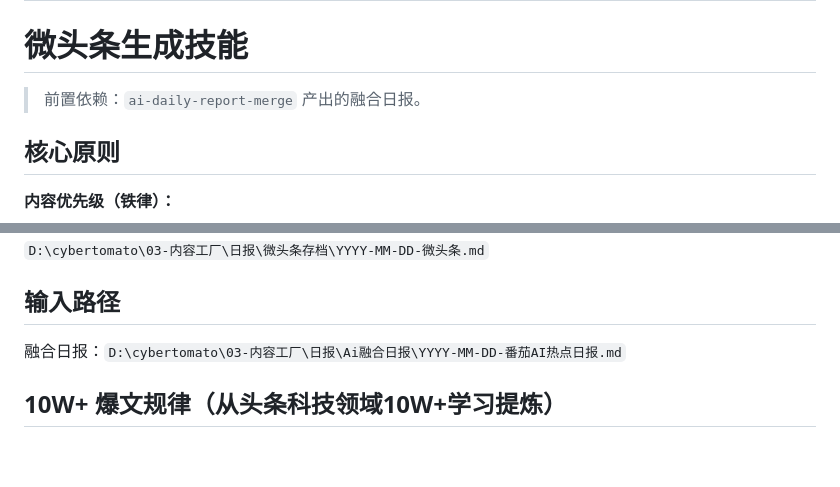
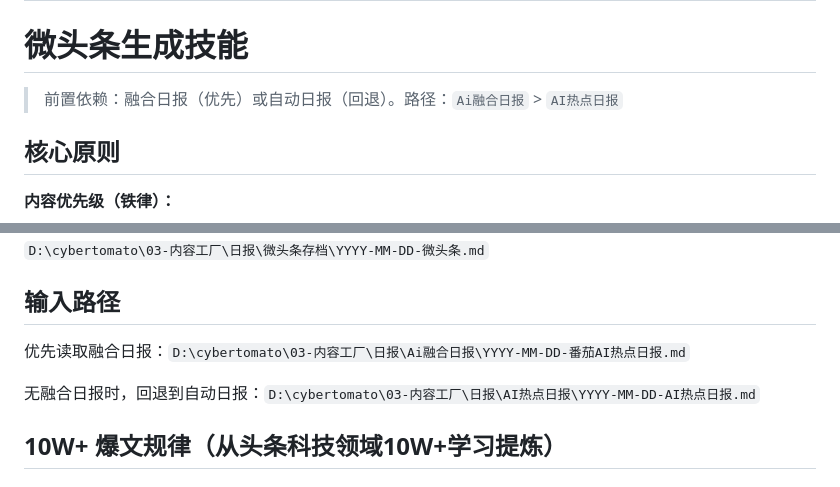
Before and after one commit to TomatoCodeBase/cybertomato-skills, a Markdown page: openclaw-workspace/micro-toutiao/SKILL.md, 2 parts joined by grey strips. Rendered like a GitHub page; blank space fills up the shorter version.

Commit message:
feat: add fallback to auto daily report when merged report unavailable

```diff
--- a/openclaw-workspace/micro-toutiao/SKILL.md
+++ b/openclaw-workspace/micro-toutiao/SKILL.md
@@ -6,7 +6,7 @@ version: 1.0.0
 
 # 微头条生成技能
 
-> 前置依赖：`ai-daily-report-merge` 产出的融合日报。
+> 前置依赖：融合日报（优先）或自动日报（回退）。路径：`Ai融合日报` > `AI热点日报`
 
 ## 核心原则
 
@@ -79,7 +79,9 @@ version: 1.0.0
 
 ## 输入路径
 
-融合日报：`D:\cybertomato\03-内容工厂\日报\Ai融合日报\YYYY-MM-DD-番茄AI热点日报.md`
+优先读取融合日报：`D:\cybertomato\03-内容工厂\日报\Ai融合日报\YYYY-MM-DD-番茄AI热点日报.md`
+
+无融合日报时，回退到自动日报：`D:\cybertomato\03-内容工厂\日报\AI热点日报\YYYY-MM-DD-AI热点日报.md`
 
 ## 10W+ 爆文规律（从头条科技领域10W+学习提炼）
 
```
